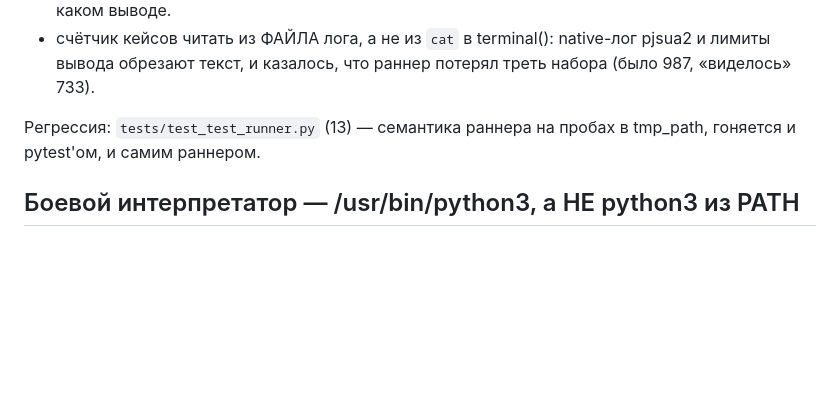
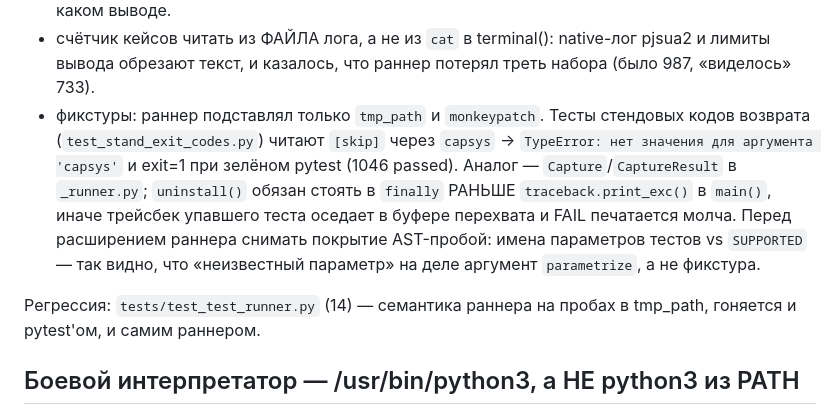
Before and after one commit to DrFaustos/MCU, a Markdown page: .ai-free/knowledge/notes.md, the part around the change. Rendered like a GitHub page; blank space fills up the shorter version.

Commit message:
docs(knowledge): грабли capsys в мини-раннере — как снимать покрытие pytest-протокола AST-пробой

```diff
--- a/.ai-free/knowledge/notes.md
+++ b/.ai-free/knowledge/notes.md
@@ -175,8 +175,17 @@ parametrize, skipif/skip, pytest.skip/importorskip, `--collect-only`), а не
 * счётчик кейсов читать из ФАЙЛА лога, а не из `cat` в terminal(): native-лог
  pjsua2 и лимиты вывода обрезают текст, и казалось, что раннер потерял треть
  набора (было 987, «виделось» 733).
+* фикстуры: раннер подставлял только `tmp_path` и `monkeypatch`. Тесты стендовых
+  кодов возврата (`test_stand_exit_codes.py`) читают `[skip]` через `capsys` →
+  `TypeError: нет значения для аргумента 'capsys'` и exit=1 при зелёном pytest
+  (1046 passed). Аналог — `Capture`/`CaptureResult` в `_runner.py`;
+  `uninstall()` обязан стоять в `finally` РАНЬШЕ `traceback.print_exc()` в
+  `main()`, иначе трейсбек упавшего теста оседает в буфере перехвата и FAIL
+  печатается молча. Перед расширением раннера снимать покрытие AST-пробой:
+  имена параметров тестов vs `SUPPORTED` — так видно, что «неизвестный параметр»
+  на деле аргумент `parametrize`, а не фикстура.
 
-Регрессия: `tests/test_test_runner.py` (13) — семантика раннера на пробах в
+Регрессия: `tests/test_test_runner.py` (14) — семантика раннера на пробах в
 tmp_path, гоняется и pytest'ом, и самим раннером.
 
 ## Боевой интерпретатор — /usr/bin/python3, а НЕ python3 из PATH
```
